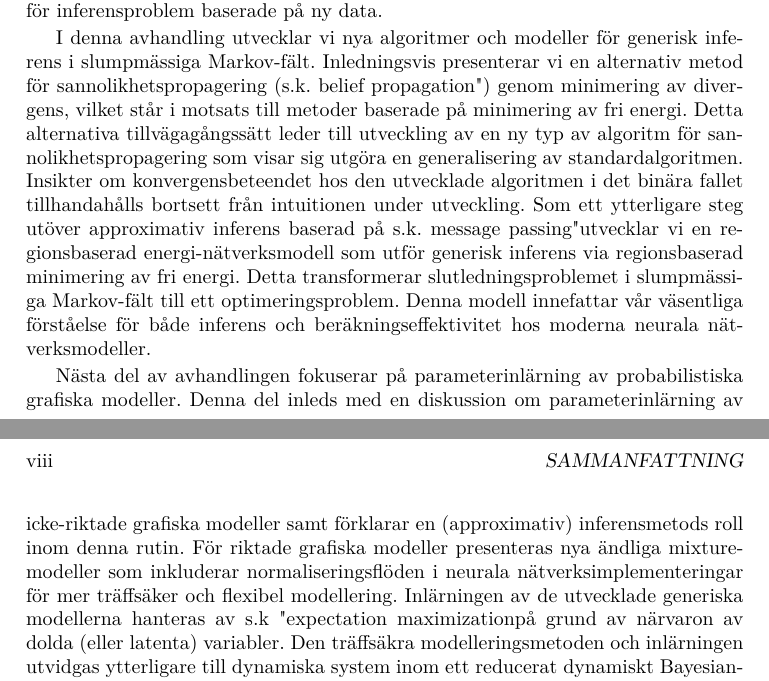
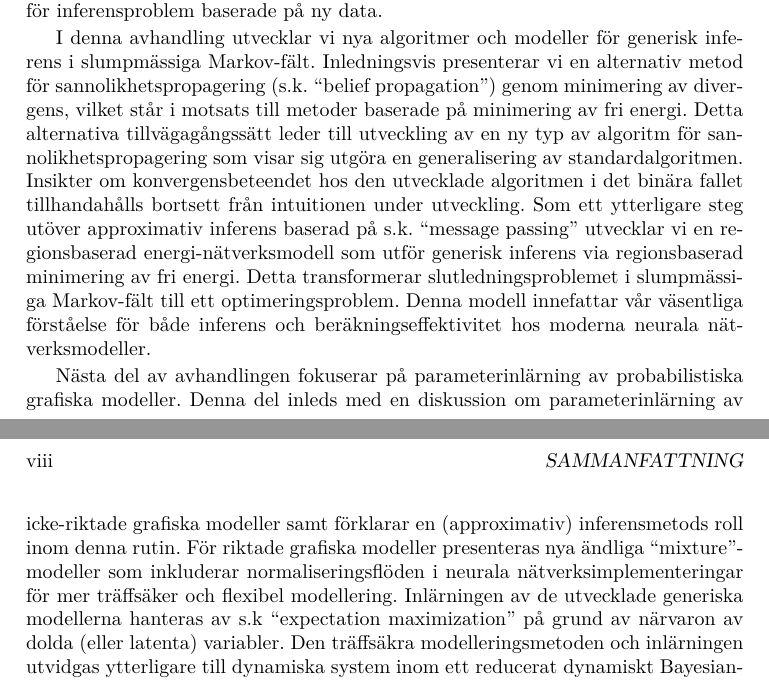
Before and after one commit to FirstHandScientist/phdthesis, a LaTeX thesis (main.tex, which reads source/sammanfattning.tex): two parts of pages 7 and 8 of 177, joined at a grey line, cut so that both start at the same text. Compiled offline with pdfLaTeX.

Commit message:
fix quotation notation

```diff
--- a/source/sammanfattning.tex
+++ b/source/sammanfattning.tex
@@ -4,9 +4,9 @@
 Probabilistiska grafiska modeller utgör ett naturligt ramverk för representation av komplexa system och erbjuder enkel abstraktion av interaktioner inom systemen.
 Resonemang baserade på probabilistiska grafiska modeller tillåter oss att genomföra statistisk slutledning (inferens) med osäkerhet inom ramarna för probabilistisk teori. Allmän statistisk inferens innefattar beräkning av marginella eller betingade sannolikheter för olika tillstånd i ett system, eller utvärdering av partitionsfunktionen för den underliggande fördelningen i ett slumpmässigt Markov fält (icke-riktad grafisk modell). Fördelarna med grafiska modeller beror i praktiken till stor del på tillgången till effektiva approximativa inferensmetoder som tillhandahåller snabba och träffsäkra resultat. Ett annat grundläggande problem, nära besläktat med den inferens som utförs i grafiska modeller, är att bestämma parametrarna för en grafisk kandidatmodell genom att extrahera information från empiriska observationer, d.v.s. inlärning av parametrar för en grafisk modell. Dessa två centrala uppgifter (dvs. slutledning och inlärning) både interagerar med, och underlättar för, varandra. Till exempel innefattar inlärning av en grafisk modell vanligtvis en inferensmetod som en subrutin medan den inlärda grafiska modellen sedan används för inferensproblem baserade på ny data.
 
-I denna avhandling utvecklar vi nya algoritmer och modeller för generisk inferens i slumpmässiga Markov-fält. Inledningsvis presenterar vi en alternativ metod för sannolikhetspropagering (s.k. "belief propagation") genom minimering av divergens, vilket står i motsats till metoder baserade på minimering av fri energi. Detta alternativa tillvägagångssätt leder till utveckling av en ny typ av algoritm för sannolikhetspropagering som visar sig utgöra en generalisering av standardalgoritmen. Insikter om konvergensbeteendet hos den utvecklade algoritmen i det binära fallet tillhandahålls bortsett från intuitionen under utveckling. Som ett ytterligare steg utöver approximativ inferens baserad på s.k. "message passing" utvecklar vi en regionsbaserad energi-nätverksmodell som utför generisk inferens via regionsbaserad  minimering av fri energi. Detta transformerar slutledningsproblemet i slumpmässiga Markov-fält till ett optimeringsproblem. Denna modell innefattar vår väsentliga förståelse för både inferens och beräkningseffektivitet hos moderna neurala nätverksmodeller.
+I denna avhandling utvecklar vi nya algoritmer och modeller för generisk inferens i slumpmässiga Markov-fält. Inledningsvis presenterar vi en alternativ metod för sannolikhetspropagering (s.k. ``belief propagation'') genom minimering av divergens, vilket står i motsats till metoder baserade på minimering av fri energi. Detta alternativa tillvägagångssätt leder till utveckling av en ny typ av algoritm för sannolikhetspropagering som visar sig utgöra en generalisering av standardalgoritmen. Insikter om konvergensbeteendet hos den utvecklade algoritmen i det binära fallet tillhandahålls bortsett från intuitionen under utveckling. Som ett ytterligare steg utöver approximativ inferens baserad på s.k. ``message passing'' utvecklar vi en regionsbaserad energi-nätverksmodell som utför generisk inferens via regionsbaserad  minimering av fri energi. Detta transformerar slutledningsproblemet i slumpmässiga Markov-fält till ett optimeringsproblem. Denna modell innefattar vår väsentliga förståelse för både inferens och beräkningseffektivitet hos moderna neurala nätverksmodeller.
 
-Nästa del av avhandlingen fokuserar på parameterinlärning av probabilistiska grafiska modeller. Denna del inleds med en diskussion om parameterinlärning av icke-riktade grafiska modeller samt förklarar en (approximativ) inferensmetods roll inom denna rutin. För riktade grafiska modeller presenteras nya ändliga "mixture"-modeller som inkluderar normaliseringsflöden i neurala nätverksimplementeringar för mer träffsäker och flexibel modellering. Inlärningen av de utvecklade generiska modellerna hanteras av s.k "expectation maximization" på grund av närvaron av dolda (eller latenta) variabler. Den träffsäkra modelleringsmetoden och inlärningen utvidgas ytterligare till dynamiska system inom ett reducerat dynamiskt Bayesian-nätverk, dvs en dold Markov-modell. Avhandlingen avslutas med ett kapitel om sannolikhetsfri inlärning av en viss klass av riktade grafiska modeller, där (riktade) generativa modeller genererar implicita sannolikhetsfördelningar och tränas via det optimala transportavståndet.
+Nästa del av avhandlingen fokuserar på parameterinlärning av probabilistiska grafiska modeller. Denna del inleds med en diskussion om parameterinlärning av icke-riktade grafiska modeller samt förklarar en (approximativ) inferensmetods roll inom denna rutin. För riktade grafiska modeller presenteras nya ändliga ``mixture''-modeller som inkluderar normaliseringsflöden i neurala nätverksimplementeringar för mer träffsäker och flexibel modellering. Inlärningen av de utvecklade generiska modellerna hanteras av s.k ``expectation maximization'' på grund av närvaron av dolda (eller latenta) variabler. Den träffsäkra modelleringsmetoden och inlärningen utvidgas ytterligare till dynamiska system inom ett reducerat dynamiskt Bayesian-nätverk, dvs en dold Markov-modell. Avhandlingen avslutas med ett kapitel om sannolikhetsfri inlärning av en viss klass av riktade grafiska modeller, där (riktade) generativa modeller genererar implicita sannolikhetsfördelningar och tränas via det optimala transportavståndet.
 \end{otherlanguage}
 
 %%% Local Variables:
```
